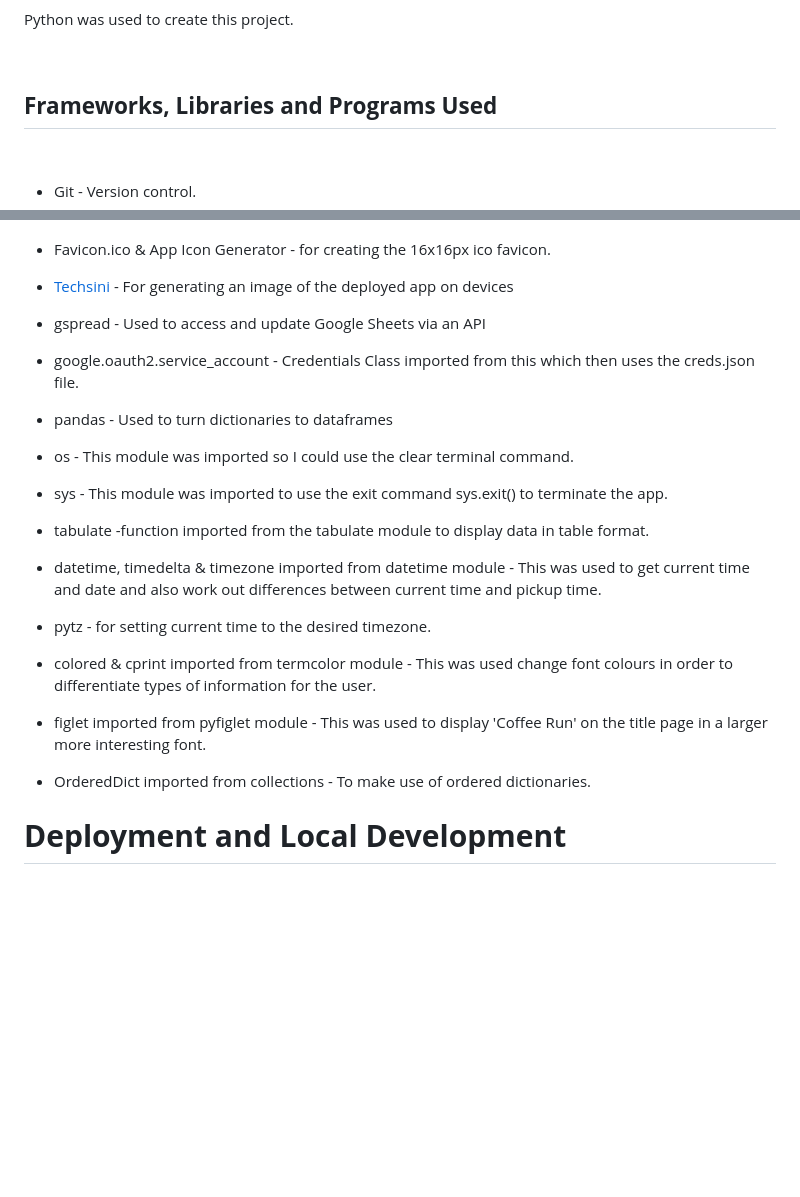
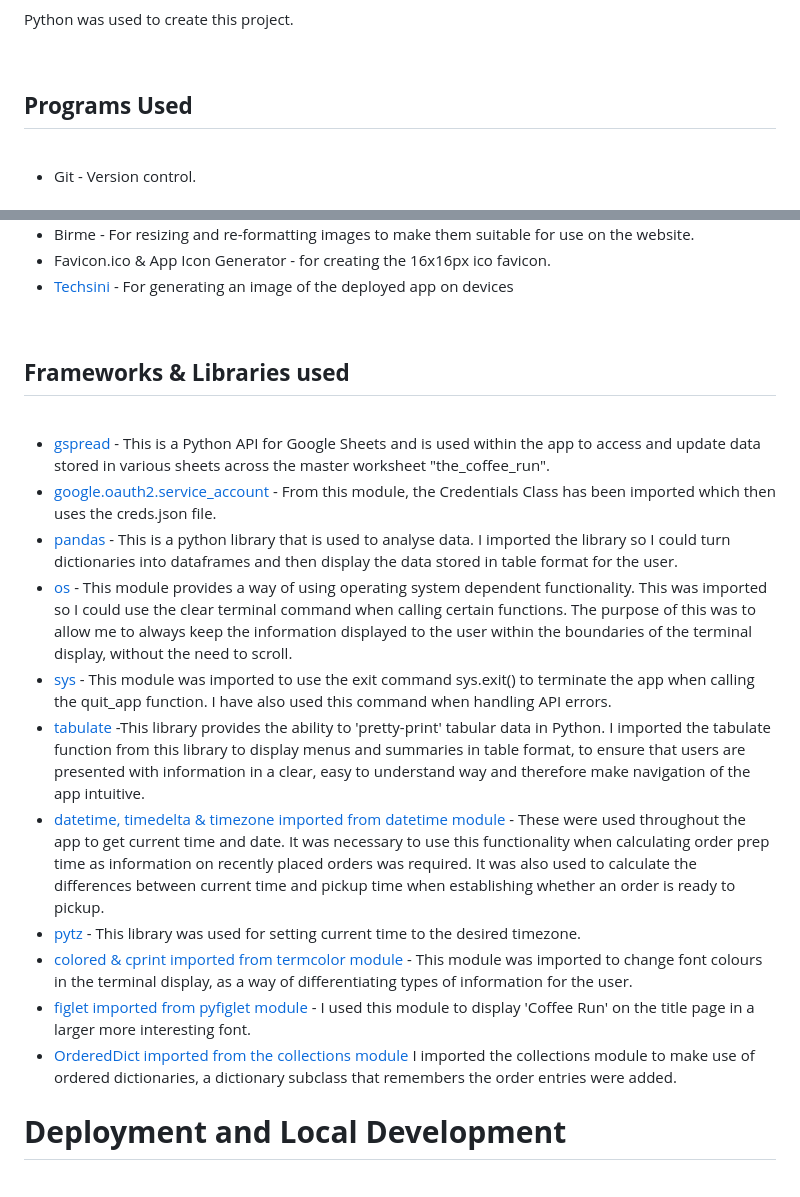
Before and after one commit to rkillickdev/the-coffee-run, a Markdown page: README.md, 2 parts joined by grey strips. GitHub-like rendering; blank space fills up the shorter version.

Commit message:
docs: update libraries used in readme file

```diff
--- a/README.md
+++ b/README.md
@@ -450,7 +450,7 @@ Python was used to create this project.
 
 <br>
 
-## **Frameworks, Libraries and Programs Used**
+## **Programs Used**
 
 <br>
 
@@ -466,17 +466,23 @@ Python was used to create this project.
 * Favicon.ico & App Icon Generator - for creating the 16x16px ico favicon.
 * [Techsini](https://techsini.com/multi-mockup/index.php) - For generating an image of the deployed app on devices
 
-* gspread - Used to access and update Google Sheets via an API
-* google.oauth2.service_account - Credentials Class imported from this which then uses the creds.json file.
-* pandas - Used to turn dictionaries to dataframes
-* os - This module was imported so I could use the clear terminal command.
-* sys - This module was imported to use the exit command sys.exit() to terminate the app.
-* tabulate -function imported from the tabulate module to display data in table format.
-* datetime, timedelta & timezone imported from datetime module - This was used to get current time and date and also work out differences between current time and pickup time.
-* pytz - for setting current time to the desired timezone.
-* colored & cprint imported from termcolor module - This was used change font colours in order to differentiate types of information for the user.
-* figlet imported from pyfiglet module - This was used to display 'Coffee Run' on the title page in a larger more interesting font.
-* OrderedDict imported from collections - To make use of ordered dictionaries.
+<br>
+
+## **Frameworks & Libraries used**
+
+<br>
+
+* [gspread](https://docs.gspread.org/en/latest/) - This is a Python API for Google Sheets and is used within the app to access and update data stored in various sheets across the master worksheet "the_coffee_run".
+* [google.oauth2.service_account](https://google-auth.readthedocs.io/en/master/reference/google.oauth2.service_account.html) - From this module, the Credentials Class has been imported which then uses the creds.json file.
+* [pandas](https://pandas.pydata.org/) - This is a python library that is used to analyse data. I imported the library so I could turn dictionaries into dataframes and then display the data stored in table format for the user.
+* [os](https://docs.python.org/3/library/os.html) - This module provides a way of using operating system dependent functionality.  This was imported so I could use the clear terminal command when calling certain functions.  The purpose of this was to allow me to always keep the information displayed to the user within the boundaries of the terminal display, without the need to scroll.
+* [sys](https://docs.python.org/3/library/sys.html) - This module was imported to use the exit command sys.exit() to terminate the app when calling the quit_app function.  I have also used this command when handling API errors.
+* [tabulate](https://pypi.org/project/tabulate/) -This library provides the ability to 'pretty-print' tabular data in Python.  I imported the tabulate function from this library to display menus and summaries in table format, to ensure that users are presented with information in a clear, easy to understand way and therefore make navigation of the app intuitive.
+* [datetime, timedelta & timezone imported from datetime module](https://docs.python.org/3/library/datetime.html) - These were used throughout the app to get current time and date.  It was necessary to use this functionality when calculating order prep time as information on recently placed orders was required.  It was also used to calculate the differences between current time and pickup time when establishing whether an order is ready to pickup.
+* [pytz](https://pypi.org/project/pytz/) - This library was used for setting current time to the desired timezone.
+* [colored & cprint imported from termcolor module](https://pypi.org/project/termcolor/) - This module was imported to change font colours in the terminal display, as a way of differentiating types of information for the user.
+* [figlet imported from pyfiglet module](https://pypi.org/project/pyfiglet/0.7/) - I used this module to display 'Coffee Run' on the title page in a larger more interesting font.
+* [OrderedDict imported from the collections module](https://docs.python.org/3/library/collections.html) I imported the collections module to make use of ordered dictionaries, a dictionary subclass that remembers the order entries were added.
 
 
 # **Deployment and Local Development**
```
